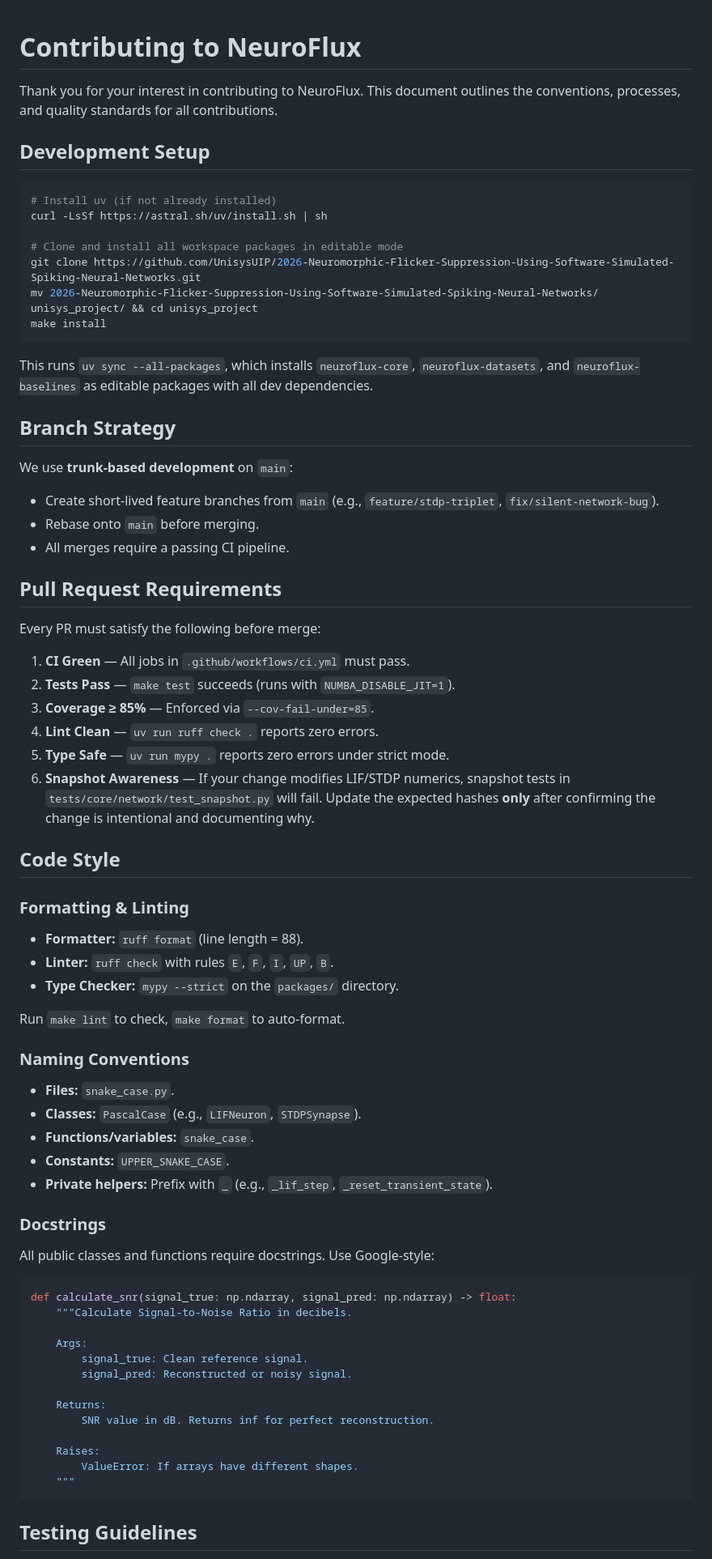
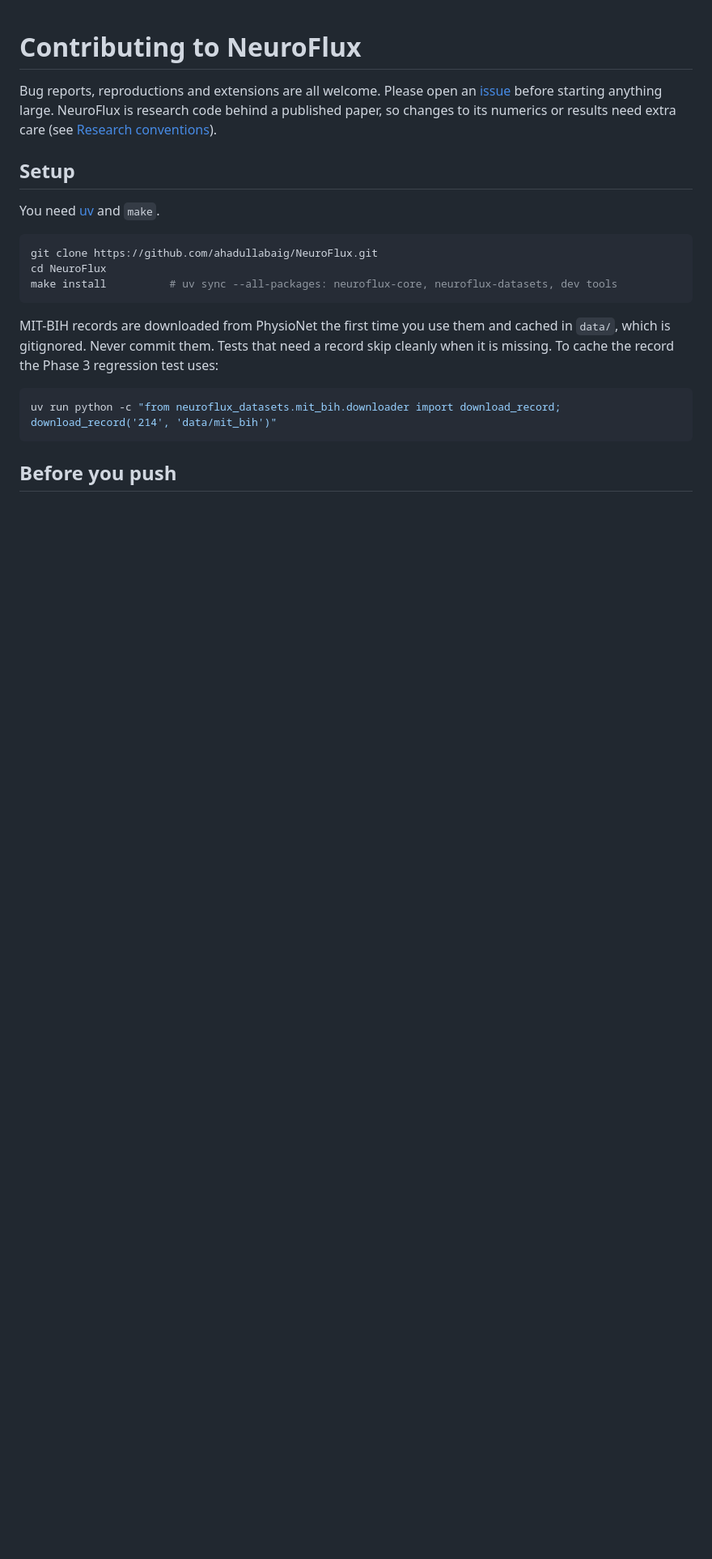
Before and after one commit to ahadullabaig/NeuroFlux, a Markdown page: CONTRIBUTING.md, the part around one of its changes. Shown at 81% size. GitHub-like rendering; blank space fills up the shorter version.

````diff
--- a/CONTRIBUTING.md
+++ b/CONTRIBUTING.md
@@ -1,77 +1,22 @@
 # Contributing to NeuroFlux
 
-Thank you for your interest in contributing to NeuroFlux. This document outlines the conventions, processes, and quality standards for all contributions.
+Bug reports, reproductions and extensions are all welcome. Please open an [issue](https://github.com/ahadullabaig/NeuroFlux/issues) before starting anything large. NeuroFlux is research code behind a published paper, so changes to its numerics or results need extra care (see [Research conventions](#research-conventions)).
 
-## Development Setup
+## Setup
+
+You need [uv](https://docs.astral.sh/uv/) and `make`.
 
 ```bash
-# Install uv (if not already installed)
-curl -LsSf https://astral.sh/uv/install.sh | sh
-
-# Clone and install all workspace packages in editable mode
-git clone https://github.com/UnisysUIP/2026-Neuromorphic-Flicker-Suppression-Using-Software-Simulated-Spiking-Neural-Networks.git
-mv 2026-Neuromorphic-Flicker-Suppression-Using-Software-Simulated-Spiking-Neural-Networks/ unisys_project/ && cd unisys_project
-make install
+git clone https://github.com/ahadullabaig/NeuroFlux.git
+cd NeuroFlux
+make install          # uv sync --all-packages: neuroflux-core, neuroflux-datasets, dev tools
 ```
 
-This runs `uv sync --all-packages`, which installs `neuroflux-core`, `neuroflux-datasets`, and `neuroflux-baselines` as editable packages with all dev dependencies.
+MIT-BIH records are downloaded from PhysioNet the first time you use them and cached in `data/`, which is gitignored. Never commit them. Tests that need a record skip cleanly when it is missing. To cache the record the Phase 3 regression test uses:
 
-## Branch Strategy
-
-We use **trunk-based development** on `main`:
-
-- Create short-lived feature branches from `main` (e.g., `feature/stdp-triplet`, `fix/silent-network-bug`).
-- Rebase onto `main` before merging.
-- All merges require a passing CI pipeline.
-
-## Pull Request Requirements
-
-Every PR must satisfy the following before merge:
-
-1. **CI Green** — All jobs in `.github/workflows/ci.yml` must pass.
-2. **Tests Pass** — `make test` succeeds (runs with `NUMBA_DISABLE_JIT=1`).
-3. **Coverage ≥ 85%** — Enforced via `--cov-fail-under=85`.
-4. **Lint Clean** — `uv run ruff check .` reports zero errors.
-5. **Type Safe** — `uv run mypy .` reports zero errors under strict mode.
-6. **Snapshot Awareness** — If your change modifies LIF/STDP numerics, snapshot tests in `tests/core/network/test_snapshot.py` will fail. Update the expected hashes **only** after confirming the change is intentional and documenting why.
-
-## Code Style
-
-### Formatting & Linting
-
-- **Formatter:** `ruff format` (line length = 88).
-- **Linter:** `ruff check` with rules `E`, `F`, `I`, `UP`, `B`.
-- **Type Checker:** `mypy --strict` on the `packages/` directory.
-
-Run `make lint` to check, `make format` to auto-format.
-
-### Naming Conventions
-
-- **Files:** `snake_case.py`.
-- **Classes:** `PascalCase` (e.g., `LIFNeuron`, `STDPSynapse`).
-- **Functions/variables:** `snake_case`.
-- **Constants:** `UPPER_SNAKE_CASE`.
-- **Private helpers:** Prefix with `_` (e.g., `_lif_step`, `_reset_transient_state`).
-
-### Docstrings
-
-All public classes and functions require docstrings. Use Google-style:
-
-```python
-def calculate_snr(signal_true: np.ndarray, signal_pred: np.ndarray) -> float:
-    """Calculate Signal-to-Noise Ratio in decibels.
-
-    Args:
-        signal_true: Clean reference signal.
-        signal_pred: Reconstructed or noisy signal.
-
-    Returns:
-        SNR value in dB. Returns inf for perfect reconstruction.
-
-    Raises:
-        ValueError: If arrays have different shapes.
-    """
+```bash
+uv run python -c "from neuroflux_datasets.mit_bih.downloader import download_record; download_record('214', 'data/mit_bih')"
 ```
 
-## Testing Guidelines
+## Before you push
 
````
Also changed, not shown: other parts of CONTRIBUTING.md (+39 -41 lines).
